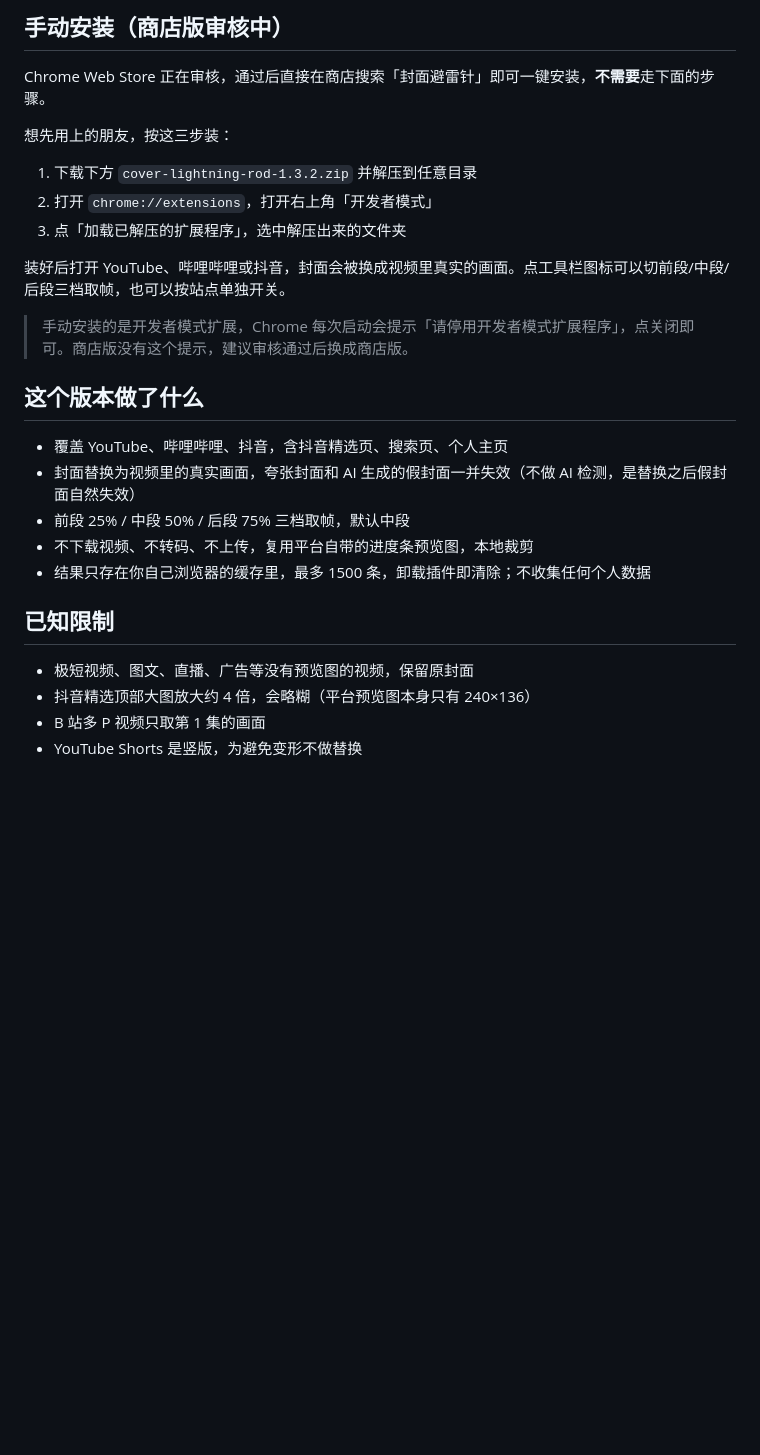
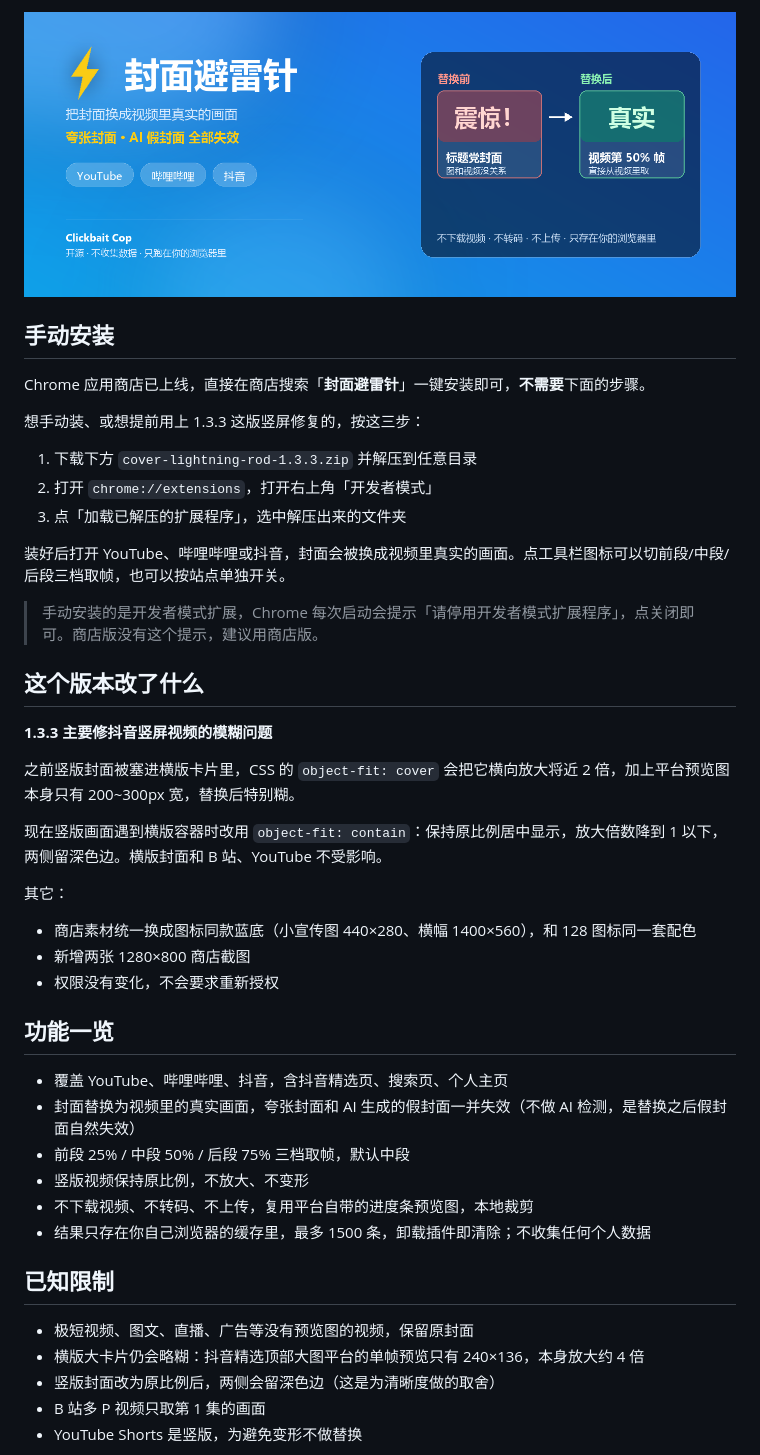
Before and after one commit to hiyanyang/clickbait-cop, a Markdown page: docs/RELEASE.md, the part around one of its changes. GitHub-like rendering; pictures changed too: docs/screenshots/marquee-1400x560.png; blank space fills up the shorter version.

```diff
--- a/docs/RELEASE.md
+++ b/docs/RELEASE.md
@@ -1,29 +1,47 @@
-## 手动安装（商店版审核中）
+![封面避雷针 · Clickbait Cop](https://raw.githubusercontent.com/hiyanyang/clickbait-cop/main/docs/screenshots/marquee-1400x560.png)
 
-Chrome Web Store 正在审核，通过后直接在商店搜索「封面避雷针」即可一键安装，**不需要**走下面的步骤。
+## 手动安装
 
-想先用上的朋友，按这三步装：
+Chrome 应用商店已上线，直接在商店搜索「**封面避雷针**」一键安装即可，**不需要**下面的步骤。
 
-1. 下载下方 `cover-lightning-rod-1.3.2.zip` 并解压到任意目录
+想手动装、或想提前用上 1.3.3 这版竖屏修复的，按这三步：
+
+1. 下载下方 `cover-lightning-rod-1.3.3.zip` 并解压到任意目录
 2. 打开 `chrome://extensions`，打开右上角「开发者模式」
 3. 点「加载已解压的扩展程序」，选中解压出来的文件夹
 
 装好后打开 YouTube、哔哩哔哩或抖音，封面会被换成视频里真实的画面。点工具栏图标可以切前段/中段/后段三档取帧，也可以按站点单独开关。
 
-> 手动安装的是开发者模式扩展，Chrome 每次启动会提示「请停用开发者模式扩展程序」，点关闭即可。商店版没有这个提示，建议审核通过后换成商店版。
+> 手动安装的是开发者模式扩展，Chrome 每次启动会提示「请停用开发者模式扩展程序」，点关闭即可。商店版没有这个提示，建议用商店版。
 
-## 这个版本做了什么
+## 这个版本改了什么
+
+**1.3.3 主要修抖音竖屏视频的模糊问题**
+
+之前竖版封面被塞进横版卡片里，CSS 的 `object-fit: cover` 会把它横向放大将近 2 倍，加上平台预览图本身只有 200~300px 宽，替换后特别糊。
+
+现在竖版画面遇到横版容器时改用 `object-fit: contain`：保持原比例居中显示，放大倍数降到 1 以下，两侧留深色边。横版封面和 B 站、YouTube 不受影响。
+
+其它：
+
+- 商店素材统一换成图标同款蓝底（小宣传图 440×280、横幅 1400×560），和 128 图标同一套配色
+- 新增两张 1280×800 商店截图
+- 权限没有变化，不会要求重新授权
+
+## 功能一览
 
 - 覆盖 YouTube、哔哩哔哩、抖音，含抖音精选页、搜索页、个人主页
 - 封面替换为视频里的真实画面，夸张封面和 AI 生成的假封面一并失效（不做 AI 检测，是替换之后假封面自然失效）
 - 前段 25% / 中段 50% / 后段 75% 三档取帧，默认中段
+- 竖版视频保持原比例，不放大、不变形
 - 不下载视频、不转码、不上传，复用平台自带的进度条预览图，本地裁剪
 - 结果只存在你自己浏览器的缓存里，最多 1500 条，卸载插件即清除；不收集任何个人数据
 
 ## 已知限制
 
 - 极短视频、图文、直播、广告等没有预览图的视频，保留原封面
-- 抖音精选顶部大图放大约 4 倍，会略糊（平台预览图本身只有 240×136）
+- 横版大卡片仍会略糊：抖音精选顶部大图平台的单帧预览只有 240×136，本身放大约 4 倍
+- 竖版封面改为原比例后，两侧会留深色边（这是为清晰度做的取舍）
 - B 站多 P 视频只取第 1 集的画面
 - YouTube Shorts 是竖版，为避免变形不做替换
 
```
Also changed, not shown: other parts of docs/RELEASE.md (+4 -0 lines), README.md (+29 -5 lines), docs/screenshots/douyin-grid-1280x800.jpg (added), docs/screenshots/promo-440x280.png, docs/screenshots/youtube-1280x800.jpg (added), 1 other file.
